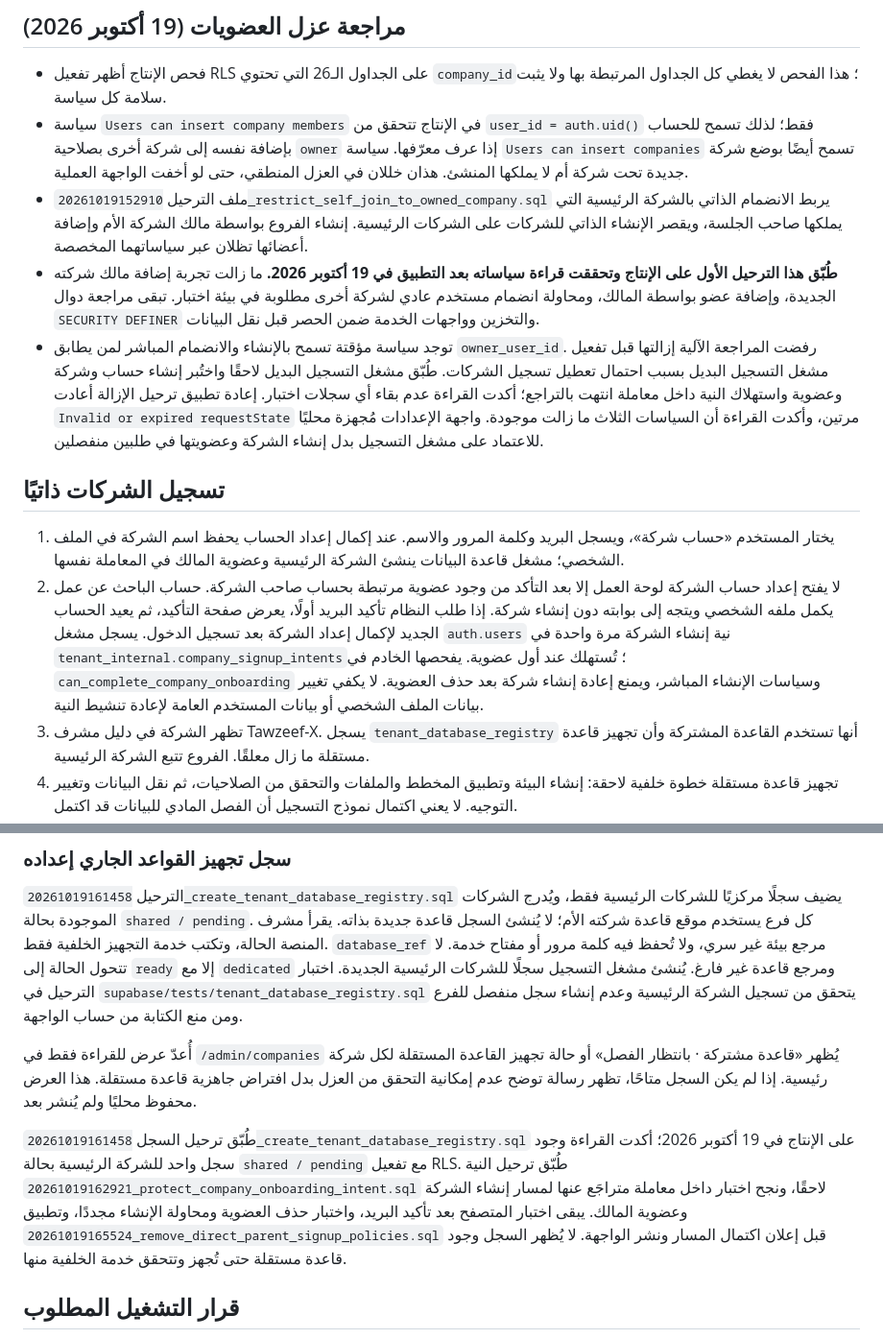
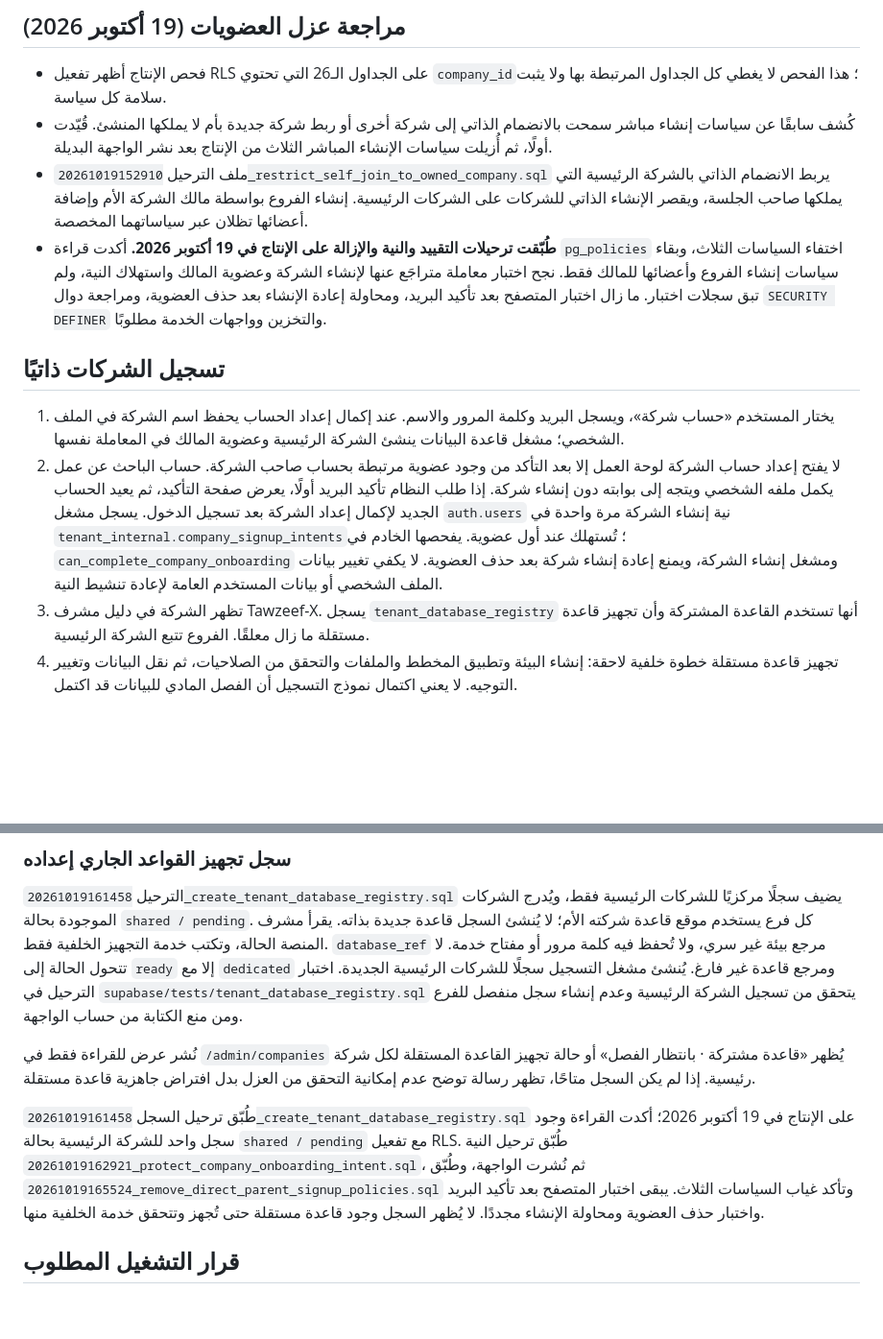
Before and after one commit to orabyashraf289-alt/tawzeef-x, a Markdown page: docs/tenant-database-isolation.md, 2 parts joined by grey strips. Shown at 96% size. GitHub-like rendering; blank space fills up the shorter version.

Commit message:
Record verified production onboarding policy state
Updated the tenant database isolation documentation to reflect changes in policies and migration details, including the implementation of RLS and adjustments to company onboarding processes.

```diff
--- a/docs/tenant-database-isolation.md
+++ b/docs/tenant-database-isolation.md
@@ -10,16 +10,15 @@
 ## مراجعة عزل العضويات (19 أكتوبر 2026)
 
 - فحص الإنتاج أظهر تفعيل RLS على الجداول الـ26 التي تحتوي `company_id`؛ هذا الفحص لا يغطي كل الجداول المرتبطة بها ولا يثبت سلامة كل سياسة.
-- سياسة `Users can insert company members` في الإنتاج تتحقق من `user_id = auth.uid()` فقط؛ لذلك تسمح للحساب بإضافة نفسه إلى شركة أخرى بصلاحية `owner` إذا عرف معرّفها. سياسة `Users can insert companies` تسمح أيضًا بوضع شركة جديدة تحت شركة أم لا يملكها المنشئ. هذان خللان في العزل المنطقي، حتى لو أخفت الواجهة العملية.
+- كُشف سابقًا عن سياسات إنشاء مباشر سمحت بالانضمام الذاتي إلى شركة أخرى أو ربط شركة جديدة بأم لا يملكها المنشئ. قُيّدت أولًا، ثم أُزيلت سياسات الإنشاء المباشر الثلاث من الإنتاج بعد نشر الواجهة البديلة.
 - ملف الترحيل `20261019152910_restrict_self_join_to_owned_company.sql` يربط الانضمام الذاتي بالشركة الرئيسية التي يملكها صاحب الجلسة، ويقصر الإنشاء الذاتي للشركات على الشركات الرئيسية. إنشاء الفروع بواسطة مالك الشركة الأم وإضافة أعضائها تظلان عبر سياساتهما المخصصة.
-- **طُبّق هذا الترحيل الأول على الإنتاج وتحققت قراءة سياساته بعد التطبيق في 19 أكتوبر 2026.** ما زالت تجربة إضافة مالك شركته الجديدة، وإضافة عضو بواسطة المالك، ومحاولة انضمام مستخدم عادي لشركة أخرى مطلوبة في بيئة اختبار. تبقى مراجعة دوال `SECURITY DEFINER` والتخزين وواجهات الخدمة ضمن الحصر قبل نقل البيانات.
-- توجد سياسة مؤقتة تسمح بالإنشاء والانضمام المباشر لمن يطابق `owner_user_id`. رفضت المراجعة الآلية إزالتها قبل تفعيل مشغل التسجيل البديل بسبب احتمال تعطيل تسجيل الشركات. طُبّق مشغل التسجيل البديل لاحقًا واختُبر إنشاء حساب وشركة وعضوية واستهلاك النية داخل معاملة انتهت بالتراجع؛ أكدت القراءة عدم بقاء أي سجلات اختبار. إعادة تطبيق ترحيل الإزالة أعادت `Invalid or expired requestState` مرتين، وأكدت القراءة أن السياسات الثلاث ما زالت موجودة. واجهة الإعدادات مُجهزة محليًا للاعتماد على مشغل التسجيل بدل إنشاء الشركة وعضويتها في طلبين منفصلين.
+- **طُبّقت ترحيلات التقييد والنية والإزالة على الإنتاج في 19 أكتوبر 2026.** أكدت قراءة `pg_policies` اختفاء السياسات الثلاث، وبقاء سياسات إنشاء الفروع وأعضائها للمالك فقط. نجح اختبار معاملة متراجَع عنها لإنشاء الشركة وعضوية المالك واستهلاك النية، ولم تبق سجلات اختبار. ما زال اختبار المتصفح بعد تأكيد البريد، ومحاولة إعادة الإنشاء بعد حذف العضوية، ومراجعة دوال `SECURITY DEFINER` والتخزين وواجهات الخدمة مطلوبًا.
 
 ## تسجيل الشركات ذاتيًا
 
 1. يختار المستخدم «حساب شركة»، ويسجل البريد وكلمة المرور والاسم. عند إكمال إعداد الحساب يحفظ اسم الشركة في الملف الشخصي؛ مشغل قاعدة البيانات ينشئ الشركة الرئيسية وعضوية المالك في المعاملة نفسها.
 2. لا يفتح إعداد حساب الشركة لوحة العمل إلا بعد التأكد من وجود عضوية مرتبطة بحساب صاحب الشركة. حساب الباحث عن عمل يكمل ملفه الشخصي ويتجه إلى بوابته دون إنشاء شركة.
-   إذا طلب النظام تأكيد البريد أولًا، يعرض صفحة التأكيد، ثم يعيد الحساب الجديد لإكمال إعداد الشركة بعد تسجيل الدخول. يسجل مشغل `auth.users` نية إنشاء الشركة مرة واحدة في `tenant_internal.company_signup_intents`؛ تُستهلك عند أول عضوية. يفحصها الخادم في `can_complete_company_onboarding` وسياسات الإنشاء المباشر، ويمنع إعادة إنشاء شركة بعد حذف العضوية. لا يكفي تغيير بيانات الملف الشخصي أو بيانات المستخدم العامة لإعادة تنشيط النية.
+   إذا طلب النظام تأكيد البريد أولًا، يعرض صفحة التأكيد، ثم يعيد الحساب الجديد لإكمال إعداد الشركة بعد تسجيل الدخول. يسجل مشغل `auth.users` نية إنشاء الشركة مرة واحدة في `tenant_internal.company_signup_intents`؛ تُستهلك عند أول عضوية. يفحصها الخادم في `can_complete_company_onboarding` ومشغل إنشاء الشركة، ويمنع إعادة إنشاء شركة بعد حذف العضوية. لا يكفي تغيير بيانات الملف الشخصي أو بيانات المستخدم العامة لإعادة تنشيط النية.
 3. تظهر الشركة في دليل مشرف Tawzeef-X. يسجل `tenant_database_registry` أنها تستخدم القاعدة المشتركة وأن تجهيز قاعدة مستقلة ما زال معلقًا. الفروع تتبع الشركة الرئيسية.
 4. تجهيز قاعدة مستقلة خطوة خلفية لاحقة: إنشاء البيئة وتطبيق المخطط والملفات والتحقق من الصلاحيات، ثم نقل البيانات وتغيير التوجيه. لا يعني اكتمال نموذج التسجيل أن الفصل المادي للبيانات قد اكتمل.
 
@@ -49,9 +48,9 @@
 
 الترحيل `20261019161458_create_tenant_database_registry.sql` يضيف سجلًا مركزيًا للشركات الرئيسية فقط، ويُدرج الشركات الموجودة بحالة `shared / pending`. كل فرع يستخدم موقع قاعدة شركته الأم؛ لا يُنشئ السجل قاعدة جديدة بذاته. يقرأ مشرف المنصة الحالة، وتكتب خدمة التجهيز الخلفية فقط. `database_ref` مرجع بيئة غير سري، ولا تُحفظ فيه كلمة مرور أو مفتاح خدمة. لا تتحول الحالة إلى `ready` إلا مع `dedicated` ومرجع قاعدة غير فارغ. يُنشئ مشغل التسجيل سجلًا للشركات الرئيسية الجديدة. اختبار الترحيل في `supabase/tests/tenant_database_registry.sql` يتحقق من تسجيل الشركة الرئيسية وعدم إنشاء سجل منفصل للفرع ومن منع الكتابة من حساب الواجهة.
 
-أُعدّ عرض للقراءة فقط في `/admin/companies` يُظهر «قاعدة مشتركة · بانتظار الفصل» أو حالة تجهيز القاعدة المستقلة لكل شركة رئيسية. إذا لم يكن السجل متاحًا، تظهر رسالة توضح عدم إمكانية التحقق من العزل بدل افتراض جاهزية قاعدة مستقلة. هذا العرض محفوظ محليًا ولم يُنشر بعد.
+نُشر عرض للقراءة فقط في `/admin/companies` يُظهر «قاعدة مشتركة · بانتظار الفصل» أو حالة تجهيز القاعدة المستقلة لكل شركة رئيسية. إذا لم يكن السجل متاحًا، تظهر رسالة توضح عدم إمكانية التحقق من العزل بدل افتراض جاهزية قاعدة مستقلة.
 
-طُبّق ترحيل السجل `20261019161458_create_tenant_database_registry.sql` على الإنتاج في 19 أكتوبر 2026؛ أكدت القراءة وجود سجل واحد للشركة الرئيسية بحالة `shared / pending` مع تفعيل RLS. طُبّق ترحيل النية `20261019162921_protect_company_onboarding_intent.sql` لاحقًا، ونجح اختبار داخل معاملة متراجَع عنها لمسار إنشاء الشركة وعضوية المالك. يبقى اختبار المتصفح بعد تأكيد البريد، واختبار حذف العضوية ومحاولة الإنشاء مجددًا، وتطبيق `20261019165524_remove_direct_parent_signup_policies.sql` قبل إعلان اكتمال المسار ونشر الواجهة. لا يُظهر السجل وجود قاعدة مستقلة حتى تُجهز وتتحقق خدمة الخلفية منها.
+طُبّق ترحيل السجل `20261019161458_create_tenant_database_registry.sql` على الإنتاج في 19 أكتوبر 2026؛ أكدت القراءة وجود سجل واحد للشركة الرئيسية بحالة `shared / pending` مع تفعيل RLS. طُبّق ترحيل النية `20261019162921_protect_company_onboarding_intent.sql`، ثم نُشرت الواجهة، وطُبّق `20261019165524_remove_direct_parent_signup_policies.sql` وتأكد غياب السياسات الثلاث. يبقى اختبار المتصفح بعد تأكيد البريد واختبار حذف العضوية ومحاولة الإنشاء مجددًا. لا يُظهر السجل وجود قاعدة مستقلة حتى تُجهز وتتحقق خدمة الخلفية منها.
 
 ## قرار التشغيل المطلوب
 
```
